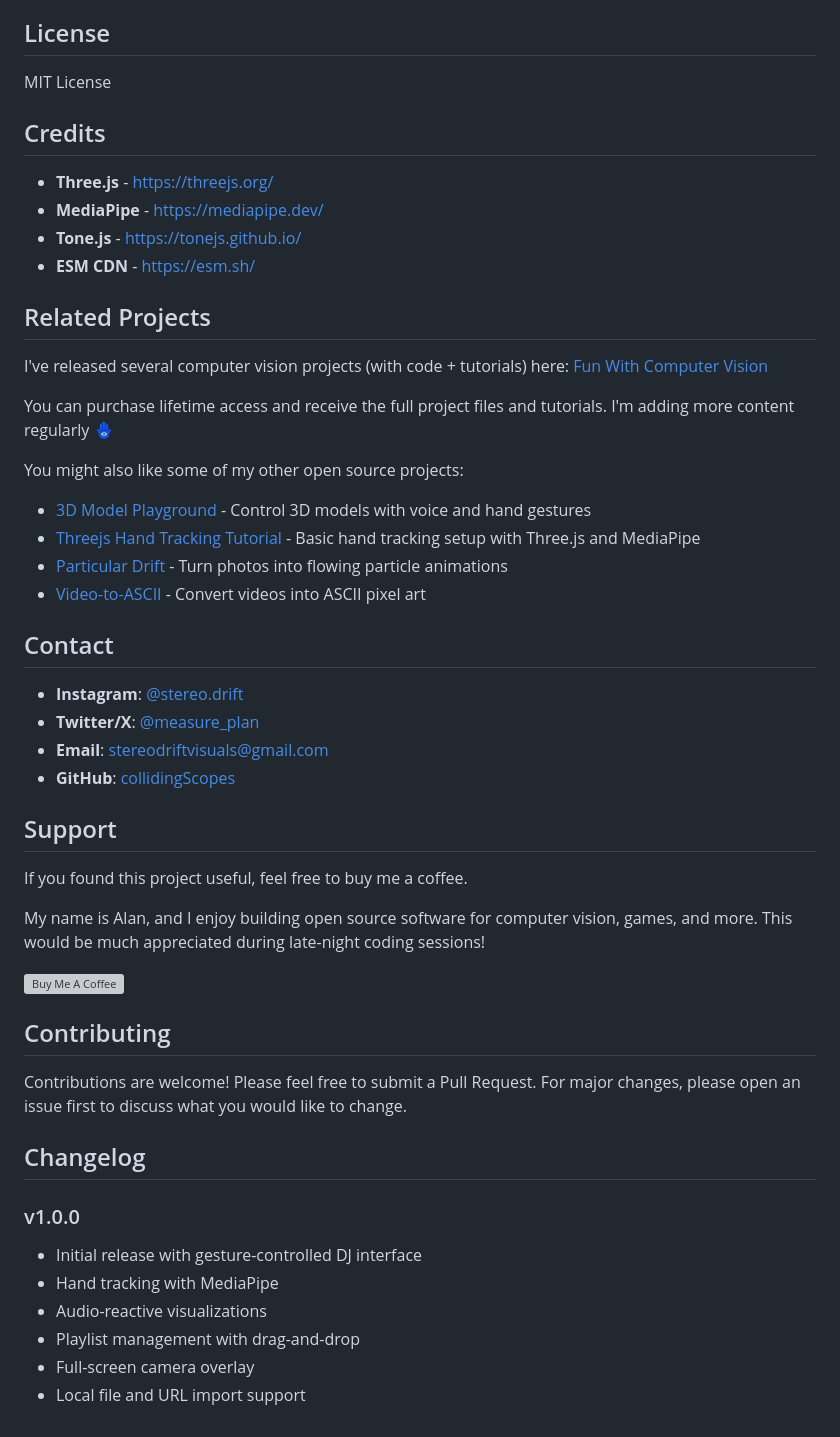
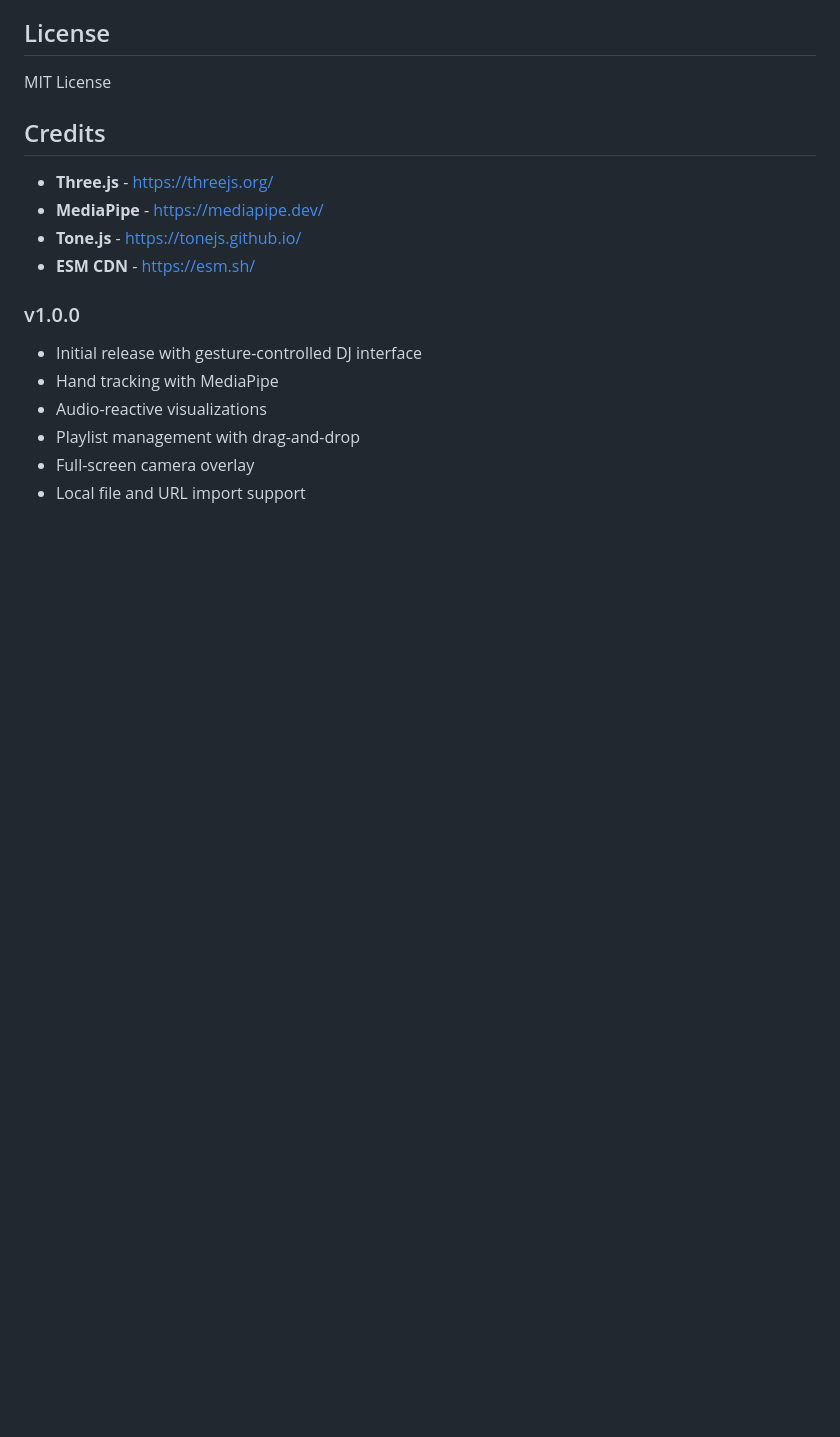
Before and after one commit to yetog/apr, a Markdown page: README.md, the part around the change. Rendered like a GitHub page; blank space fills up the shorter version; grey boxes are pictures that could not be loaded.

```diff
--- a/README.md
+++ b/README.md
@@ -156,41 +156,6 @@ MIT License
 - **Tone.js** - https://tonejs.github.io/
 - **ESM CDN** - https://esm.sh/
 
-## Related Projects
-
-I've released several computer vision projects (with code + tutorials) here:
-[Fun With Computer Vision](https://www.funwithcomputervision.com/)
-
-You can purchase lifetime access and receive the full project files and tutorials. I'm adding more content regularly 🪬
-
-You might also like some of my other open source projects:
-
-- [3D Model Playground](https://collidingScopes.github.io/3d-model-playground) - Control 3D models with voice and hand gestures
-- [Threejs Hand Tracking Tutorial](https://collidingScopes.github.io/threejs-handtracking-101) - Basic hand tracking setup with Three.js and MediaPipe
-- [Particular Drift](https://collidingScopes.github.io/particular-drift) - Turn photos into flowing particle animations
-- [Video-to-ASCII](https://collidingScopes.github.io/ascii) - Convert videos into ASCII pixel art
-
-## Contact
-
-- **Instagram**: [@stereo.drift](https://www.instagram.com/stereo.drift/)
-- **Twitter/X**: [@measure_plan](https://x.com/measure_plan)
-- **Email**: [stereodriftvisuals@gmail.com](mailto:stereodriftvisuals@gmail.com)
-- **GitHub**: [collidingScopes](https://github.com/collidingScopes)
-
-## Support
-
-If you found this project useful, feel free to buy me a coffee.
-
-My name is Alan, and I enjoy building open source software for computer vision, games, and more. This would be much appreciated during late-night coding sessions!
-
-[![Buy Me A Coffee](https://www.buymeacoffee.com/assets/img/custom_images/yellow_img.png)](https://www.buymeacoffee.com/stereoDrift)
-
-## Contributing
-
-Contributions are welcome! Please feel free to submit a Pull Request. For major changes, please open an issue first to discuss what you would like to change.
-
-## Changelog
-
 ### v1.0.0
 - Initial release with gesture-controlled DJ interface
 - Hand tracking with MediaPipe
```
